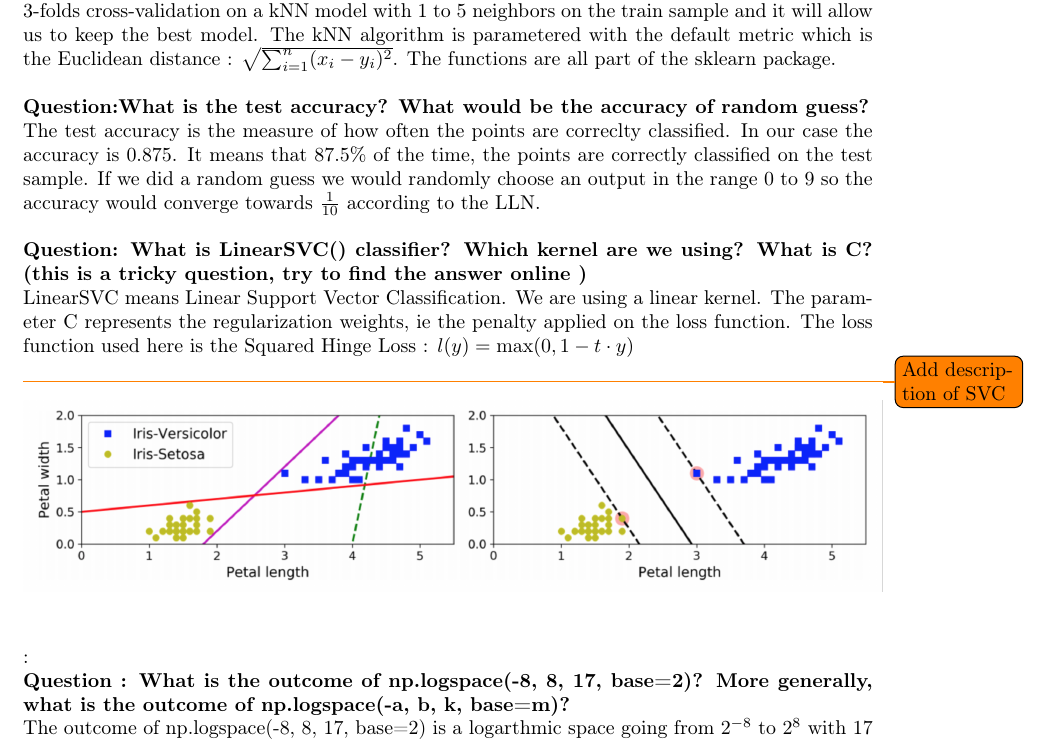
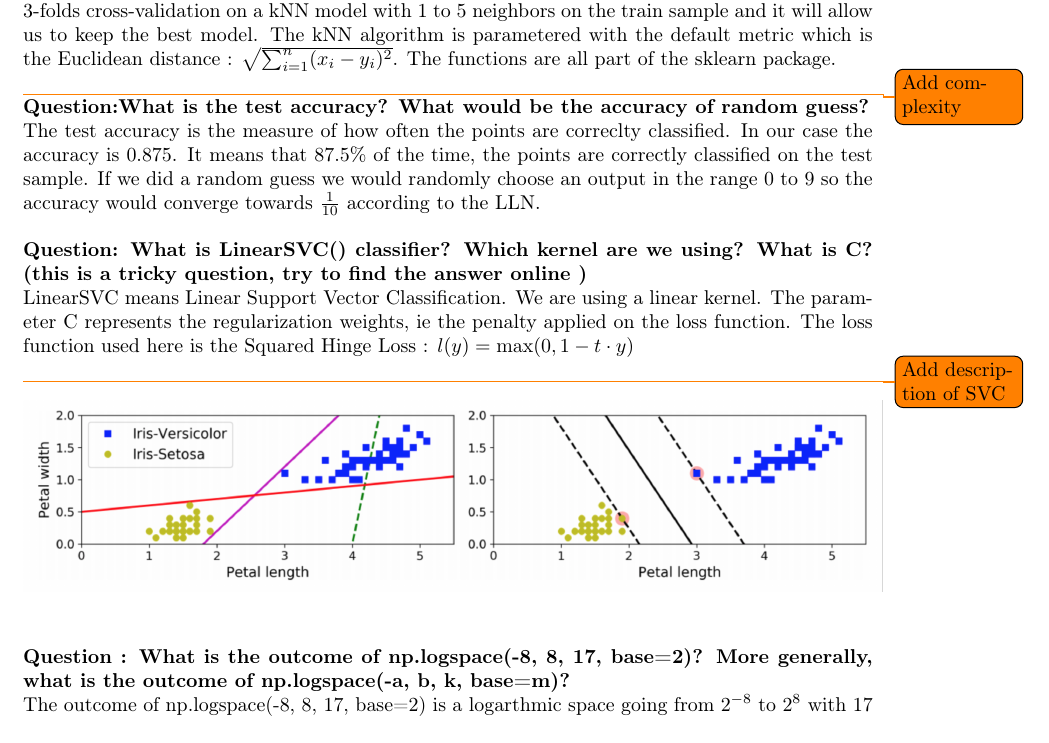
Before and after one commit to erwanrh/ML_Python-MNIST_Sklearn, a LaTeX problem sheet (Latex_Assignment/Main.tex, which reads Latex_Assignment/Part1.tex): part of page 3 of 7, cut so that both start at the same text. Compiled offline with pdfLaTeX.

Commit message:
Update Part1.tex

```diff
--- a/Latex_Assignment/Part1.tex
+++ b/Latex_Assignment/Part1.tex
@@ -3,6 +3,7 @@
 \subsection{Cross-Validation with GridSearchCV}
 \textbf{{Question}: Explain in your report what happens when we run clf.fit(X\_train, Y\_train). What is the complexity for each of the three following cases?} \\
 The line clf.fit(X\_train, Y\_train) here uses the fit method on the object  clf and taking the train sample. We give the features X and the outputs Y. The object clf is from the class GridSearchCV which allows us to find the best hyperparameters among a list we chose. It is taking as parameter an object named knn of the class KNeighborsClassifier(), a dictionary named parameters containing the number of neighbors to be tested in the knn algorithm (1 to 5 here) and the cv parameter referring to the number of folds to be used in the cross-validation. Basically it will perform a 3-folds cross-validation on a kNN model with 1 to 5 neighbors on the train sample and it will allow us to keep the best model. The kNN algorithm is parametered with the default metric which is the Euclidean distance : $\sqrt{\sum^n_{i=1}(x_i - y_i)^2}$. The functions are all part of the sklearn package. \\
+\todo{Add complexity}
 
 \textbf{{Question}:What is the test accuracy? What would be the accuracy of random guess?} \\
 The test accuracy is the measure of how often the points are correclty classified. In our case the accuracy is 0.875.  It means that 87.5\% of the time, the points are correctly classified on the test sample. If we did a random guess we would randomly choose an output in the range 0 to 9 so the accuracy would converge towards $\frac{1}{10}$ according to the LLN.  \\
@@ -17,7 +18,7 @@ LinearSVC means Linear Support Vector Classification. We are using a linear kern
 	\centering
 	\includegraphics[scale = 0.35]{Pics/SVM}
 	\label{fig:svmex}
-\end{figure*}:
+\end{figure*}
 
 \textbf{{Question} : What is the outcome of np.logspace(-8, 8, 17, base=2)? More generally, what is the outcome of np.logspace(-a, b, k, base=m)?}\\
 The outcome of np.logspace(-8, 8, 17, base=2) is a logarthmic space going from $2^{-8}$ to $2^8$ with 17 numbers equally spaced on log scale.
```
